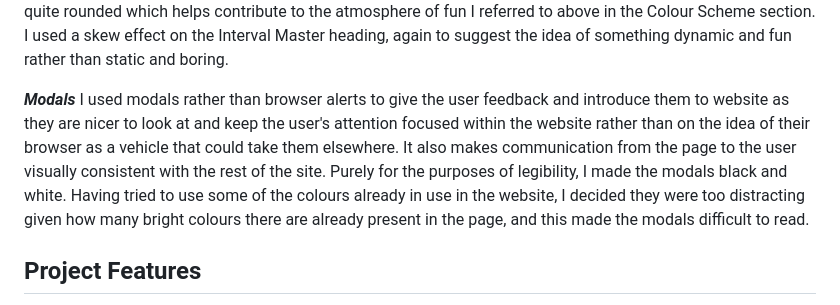
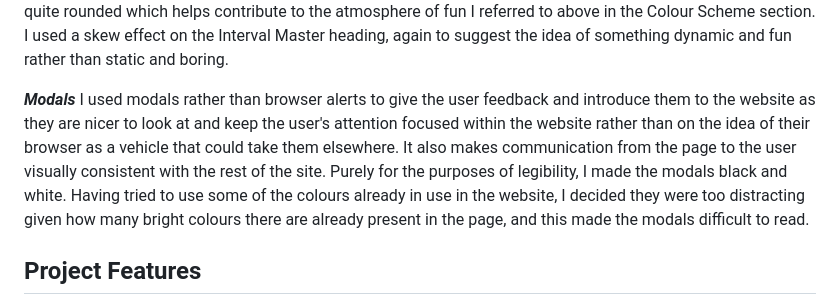
Before and after one commit to sonetto104/Peter-Regan-CI-PP2, a Markdown page: README.md, the part around the change. GitHub-like rendering.

```diff
--- a/README.md
+++ b/README.md
@@ -31,7 +31,7 @@ For Interval Master I used bright colours. The background has a gradient effect
 The font I used for Interval Master is "Righteous" which I took from Google Fonts. As there are so few text elements in this webpage, I decided not to choose a different font family for heading and non-heading elements, but just used differing font weights and sizes. I chose this font as it is strong and easily legible, but it is also quite rounded which helps contribute to the atmosphere of fun I referred to above in the Colour Scheme section. I used a skew effect on the Interval Master heading, again to suggest the idea of something dynamic and fun rather than static and boring.
 
 ***Modals***
-I used modals rather than browser alerts to give the user feedback and introduce them to website as they are nicer to look at and keep the user's attention focused within the website rather than on the idea of their browser as a vehicle that could take them elsewhere. It also makes communication from the page to the user visually consistent with the rest of the site. Purely for the purposes of legibility, I made the modals black and white. Having tried to use some of the colours already in use in the website, I decided they were too distracting given how many bright colours there are already present in the page, and this made the modals difficult to read.
+I used modals rather than browser alerts to give the user feedback and introduce them to the website as they are nicer to look at and keep the user's attention focused within the website rather than on the idea of their browser as a vehicle that could take them elsewhere. It also makes communication from the page to the user visually consistent with the rest of the site. Purely for the purposes of legibility, I made the modals black and white. Having tried to use some of the colours already in use in the website, I decided they were too distracting given how many bright colours there are already present in the page, and this made the modals difficult to read.
 
 ## Project Features
 The features most important to this project are the random note pair generator, the interval number calculator, the event listeners that listen to the user's answer and the event listeners that tell the user whether they were correct or not and decided whether to generate a new note pair or not.
```
